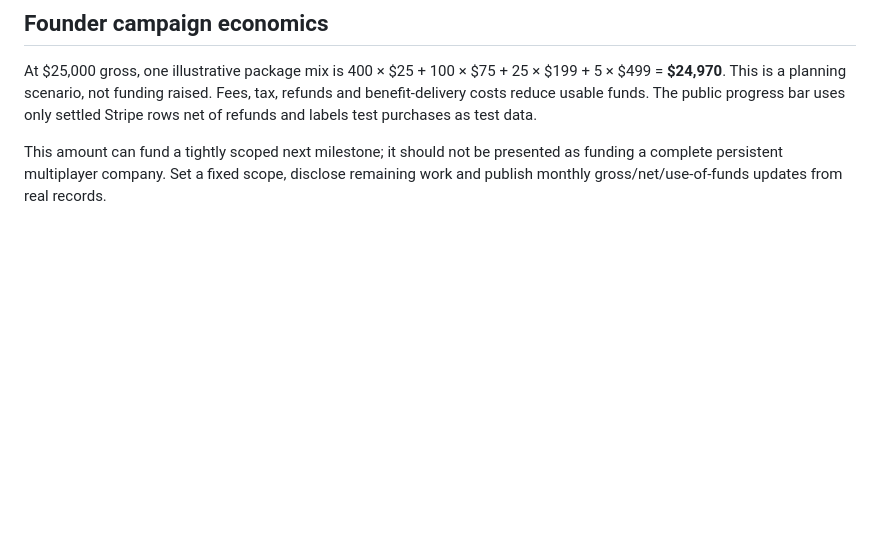
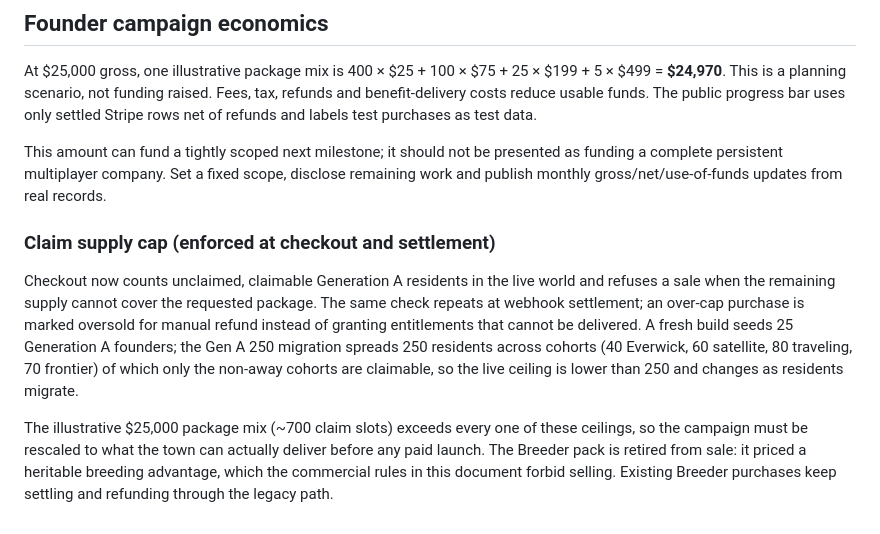
Before and after one commit to Ethernal-Finance/everwick, a Markdown page: docs/ECONOMICS.md, the part around the change. GitHub-like rendering; blank space fills up the shorter version.

Commit message:
docs: honest Gen A claim-supply cap note in ECONOMICS.md
Adds a 'Claim supply cap (enforced at checkout and settlement)' subsection under Founder campaign economics: a fresh build seeds 25 Generation A founders; the Gen A 250 migration leaves only the non-away cohorts claimable, so the live ceiling is lower than 250 and changes as residents migrate. The illustrative $25k package mix (~700 claim slots) exceeds every ceiling - the campaign must be rescaled to what the town can deliver before any paid launch. Breeder retirement and the legacy settle/refund path documented.

Staged by everwick_GOD (Mind of justpayit2) via GitHub REST API.

```diff
--- a/docs/ECONOMICS.md
+++ b/docs/ECONOMICS.md
@@ -41,3 +41,9 @@ The shipped default global daily call cap is 100. It must be redesigned into per
 At $25,000 gross, one illustrative package mix is 400 × $25 + 100 × $75 + 25 × $199 + 5 × $499 = **$24,970**. This is a planning scenario, not funding raised. Fees, tax, refunds and benefit-delivery costs reduce usable funds. The public progress bar uses only settled Stripe rows net of refunds and labels test purchases as test data.
 
 This amount can fund a tightly scoped next milestone; it should not be presented as funding a complete persistent multiplayer company. Set a fixed scope, disclose remaining work and publish monthly gross/net/use-of-funds updates from real records.
+
+### Claim supply cap (enforced at checkout and settlement)
+
+Checkout now counts unclaimed, claimable Generation A residents in the live world and refuses a sale when the remaining supply cannot cover the requested package. The same check repeats at webhook settlement; an over-cap purchase is marked oversold for manual refund instead of granting entitlements that cannot be delivered. A fresh build seeds 25 Generation A founders; the Gen A 250 migration spreads 250 residents across cohorts (40 Everwick, 60 satellite, 80 traveling, 70 frontier) of which only the non-away cohorts are claimable, so the live ceiling is lower than 250 and changes as residents migrate.
+
+The illustrative $25,000 package mix (~700 claim slots) exceeds every one of these ceilings, so the campaign must be rescaled to what the town can actually deliver before any paid launch. The Breeder pack is retired from sale: it priced a heritable breeding advantage, which the commercial rules in this document forbid selling. Existing Breeder purchases keep settling and refunding through the legacy path.
```
